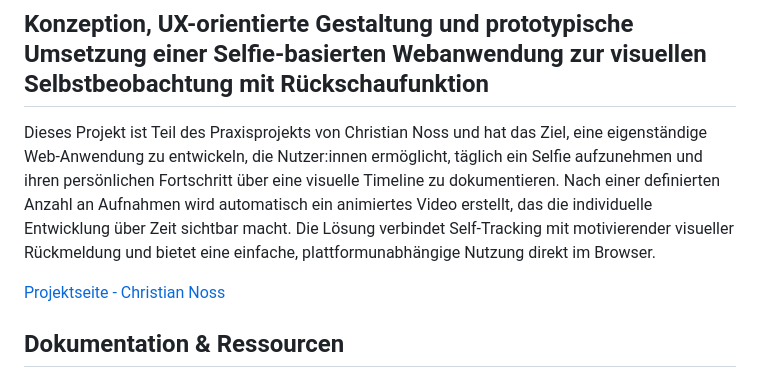
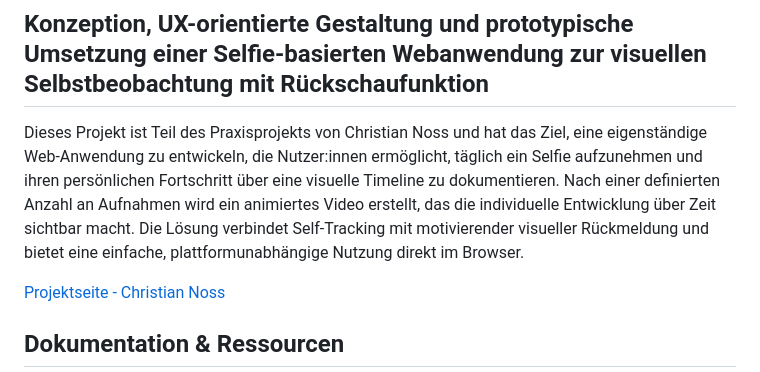
Before and after one commit to cosimazink/praxisprojekt-2025, a Markdown page: README.md, the part around the change. Drawn GitHub-style.

```diff
--- a/README.md
+++ b/README.md
@@ -1,7 +1,7 @@
 # Web-Anwendung - Praxisprojekt-2025
 ## Konzeption, UX-orientierte Gestaltung und prototypische Umsetzung einer Selfie-basierten Webanwendung zur visuellen Selbstbeobachtung mit Rückschaufunktion
 
-Dieses Projekt ist Teil des Praxisprojekts von Christian Noss und hat das Ziel, eine eigenständige Web-Anwendung zu entwickeln, die Nutzer:innen ermöglicht, täglich ein Selfie aufzunehmen und ihren persönlichen Fortschritt über eine visuelle Timeline zu dokumentieren. Nach einer definierten Anzahl an Aufnahmen wird automatisch ein animiertes Video erstellt, das die individuelle Entwicklung über Zeit sichtbar macht. Die Lösung verbindet Self-Tracking mit motivierender visueller Rückmeldung und bietet eine einfache, plattformunabhängige Nutzung direkt im Browser. <br>
+Dieses Projekt ist Teil des Praxisprojekts von Christian Noss und hat das Ziel, eine eigenständige Web-Anwendung zu entwickeln, die Nutzer:innen ermöglicht, täglich ein Selfie aufzunehmen und ihren persönlichen Fortschritt über eine visuelle Timeline zu dokumentieren. Nach einer definierten Anzahl an Aufnahmen wird ein animiertes Video erstellt, das die individuelle Entwicklung über Zeit sichtbar macht. Die Lösung verbindet Self-Tracking mit motivierender visueller Rückmeldung und bietet eine einfache, plattformunabhängige Nutzung direkt im Browser. <br>
 
 [Projektseite - Christian Noss](https://cnoss.github.io/thesis/) <br>
 
```
